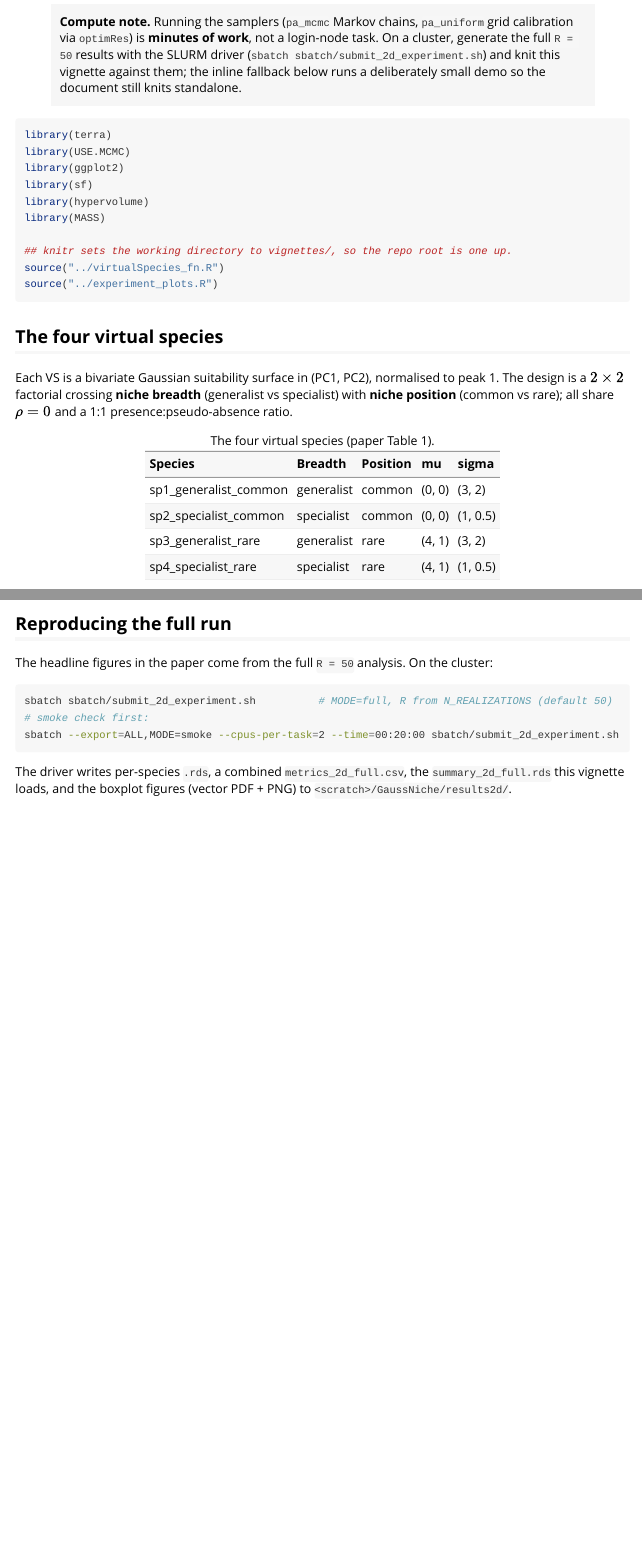
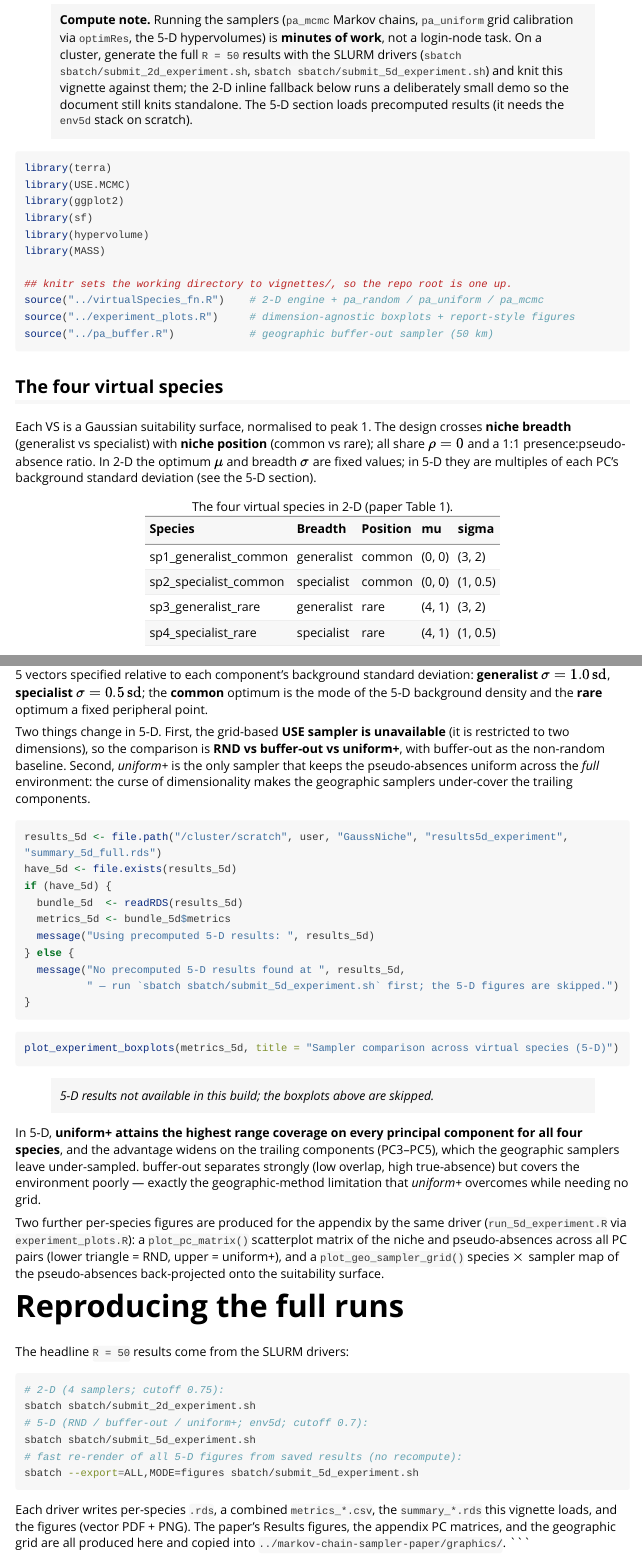
Before and after one commit to Mdmdma/GaussNiche, an R Markdown document (vignettes/2d-experiment.Rmd): the page in a window 1100 px wide, from 220 px down before the commit and from 240 px down after it, so that both start at the same text, and a second part further down, joined at a grey line. Rendered offline with R 4.5, knitr and Pandoc, with nearby package versions; some code elsewhere in the file could not run offline; long lines of code are wrapped.

Commit message:
docs: paper-figure provenance in CLAUDE.md; vignette now covers 2-D + 5-D
Co-Authored-By: Claude Opus 4.8 (1M context) <noreply@anthropic.com>

````diff
--- a/vignettes/2d-experiment.Rmd
+++ b/vignettes/2d-experiment.Rmd
@@ -31 +32,7 @@
-> On a cluster, generate the full `R = 50` results with the SLURM driver
+> grid calibration via `optimRes`, the 5-D hypervolumes) is **minutes of work**,
+> not a login-node task. On a cluster, generate the full `R = 50` results with the
+> SLURM drivers (`sbatch sbatch/submit_2d_experiment.sh`,
+> `sbatch sbatch/submit_5d_experiment.sh`) and knit this vignette against them; the
+> 2-D inline fallback below runs a deliberately small demo so the document still
+> knits standalone. The 5-D section loads precomputed results (it needs the
+> `env5d` stack on scratch).
@@ -42,16 +46,18 @@
 library(MASS)
 
 ## knitr sets the working directory to vignettes/, so the repo root is one up.
-source("../virtualSpecies_fn.R")
-source("../experiment_plots.R")
+source("../virtualSpecies_fn.R")    # 2-D engine + pa_random / pa_uniform / pa_mcmc
+source("../experiment_plots.R")     # dimension-agnostic boxplots + report-style figures
+source("../pa_buffer.R")            # geographic buffer-out sampler (50 km)
 ```
 
 ## The four virtual species
 
-Each VS is a bivariate Gaussian suitability surface in (PC1, PC2), normalised to
-peak 1. The design is a $2\times2$ factorial crossing **niche breadth**
-(generalist vs specialist) with **niche position** (common vs rare); all share
-$\rho = 0$ and a 1:1 presence:pseudo-absence ratio.
+Each VS is a Gaussian suitability surface, normalised to peak 1. The design crosses
+**niche breadth** (generalist vs specialist) with **niche position** (common vs
+rare); all share $\rho = 0$ and a 1:1 presence:pseudo-absence ratio. In 2-D the
+optimum $\mu$ and breadth $\sigma$ are fixed values; in 5-D they are multiples of
+each PC's background standard deviation (see the 5-D section).
 
 ```{r species-table, echo = FALSE}
 catalogue <- list(
@@ -66,6 +72,6 @@
     Position = c("common", "common", "rare", "rare"),
     mu       = vapply(catalogue, function(s) sprintf("(%g, %g)", s$mu[1], s$mu[2]), character(1)),
     sigma    = vapply(catalogue, function(s) sprintf("(%g, %g)", s$sigma_PC1, s$sigma_PC2), character(1))),
-  row.names = FALSE, caption = "The four virtual species (paper Table 1).")
+  row.names = FALSE, caption = "The four virtual species in 2-D (paper Table 1).")
 ```
 
@@ -141,24 +150,64 @@
+are now length-5 vectors specified relative to each component's background standard
+deviation: **generalist** $\sigma = 1.0\,\mathrm{sd}$, **specialist**
+$\sigma = 0.5\,\mathrm{sd}$; the **common** optimum is the mode of the 5-D
+background density and the **rare** optimum a fixed peripheral point.
+
+Two things change in 5-D. First, the grid-based **USE sampler is unavailable**
+(it is restricted to two dimensions), so the comparison is **RND vs buffer-out vs
+uniform+**, with buffer-out as the non-random baseline. Second, *uniform+* is the
+only sampler that keeps the pseudo-absences uniform across the *full* environment:
+the curse of dimensionality makes the geographic samplers under-cover the trailing
+components.
+
+```{r load-5d}
+results_5d <- file.path("/cluster/scratch", user, "GaussNiche", "results5d_experiment", "summary_5d_full.rds")
+have_5d <- file.exists(results_5d)
+if (have_5d) {
+  bundle_5d  <- readRDS(results_5d)
+  metrics_5d <- bundle_5d$metrics
+  message("Using precomputed 5-D results: ", results_5d)
+} else {
+  message("No precomputed 5-D results found at ", results_5d,
+          " — run `sbatch sbatch/submit_5d_experiment.sh` first; the 5-D figures are skipped.")
+}
 ```
 
-```{r per-metric-coverage, fig.height = 4.2}
-plot_experiment_metric(metrics, "coverage")
+```{r boxplots-5d, fig.height = 9, eval = have_5d}
+plot_experiment_boxplots(metrics_5d, title = "Sampler comparison across virtual species (5-D)")
 ```
 
-```{r per-metric-trueabs, fig.height = 3.2}
-plot_experiment_metric(metrics, "prop_true_abs")
+```{r note-5d, echo = FALSE, results = "asis", eval = !have_5d}
+cat("> *5-D results not available in this build; the boxplots above are skipped.*\n")
 ```
 
-## Reproducing the full run
+In 5-D, **uniform+ attains the highest range coverage on every principal
+component for all four species**, and the advantage widens on the trailing
+components (PC3--PC5), which the geographic samplers leave under-sampled.
+buffer-out separates strongly (low overlap, high true-absence) but covers the
+environment poorly — exactly the geographic-method limitation that *uniform+*
+overcomes while needing no grid.
 
-The headline figures in the paper come from the full `R = 50` analysis. On the
-cluster:
+Two further per-species figures are produced for the appendix by the same driver
+(`run_5d_experiment.R` via `experiment_plots.R`): a `plot_pc_matrix()` scatterplot
+matrix of the niche and pseudo-absences across all PC pairs (lower triangle = RND,
+upper = uniform+), and a `plot_geo_sampler_grid()` species $\times$ sampler map of
+the pseudo-absences back-projected onto the suitability surface.
+
+# Reproducing the full runs
+
+The headline `R = 50` results come from the SLURM drivers:
 
 ```sh
-sbatch sbatch/submit_2d_experiment.sh          # MODE=full, R from N_REALIZATIONS (default 50)
-# smoke check first:
-sbatch --export=ALL,MODE=smoke --cpus-per-task=2 --time=00:20:00 sbatch/submit_2d_experiment.sh
+# 2-D (4 samplers; cutoff 0.75):
+sbatch sbatch/submit_2d_experiment.sh
+# 5-D (RND / buffer-out / uniform+; env5d; cutoff 0.7):
+sbatch sbatch/submit_5d_experiment.sh
+# fast re-render of all 5-D figures from saved results (no recompute):
+sbatch --export=ALL,MODE=figures sbatch/submit_5d_experiment.sh
 ```
 
-The driver writes per-species `.rds`, a combined `metrics_2d_full.csv`, the
-`summary_2d_full.rds` this vignette loads, and the boxplot figures (vector PDF +
-PNG) to `<scratch>/GaussNiche/results2d/`.
+Each driver writes per-species `.rds`, a combined `metrics_*.csv`, the
+`summary_*.rds` this vignette loads, and the figures (vector PDF + PNG). The
+paper's Results figures, the appendix PC matrices, and the geographic grid are all
+produced here and copied into `../markov-chain-sampler-paper/graphics/`.
+```
````
Also changed, not shown: .claude/CLAUDE.md, vignettes/2d-experiment.Rmd (93 more changed lines).
